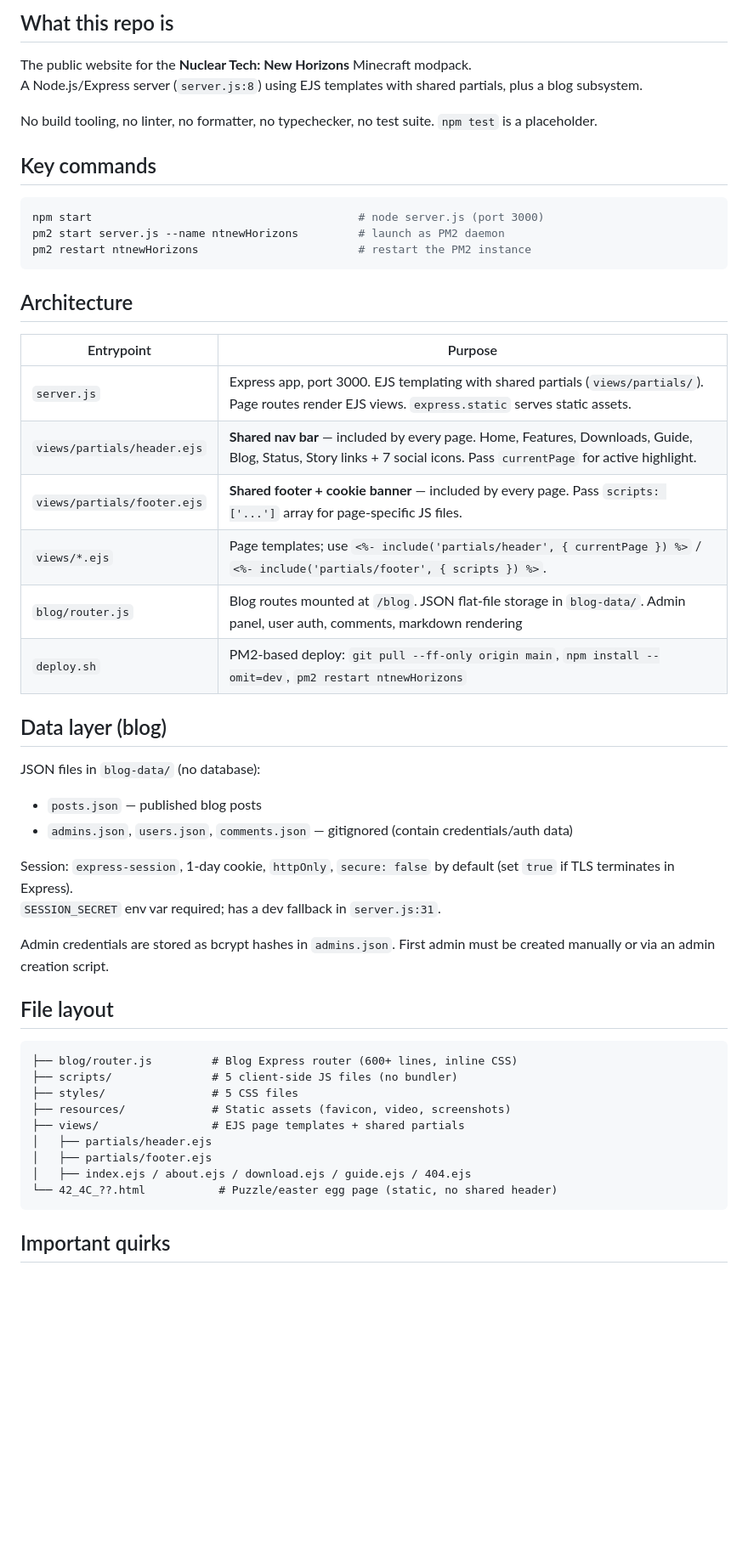
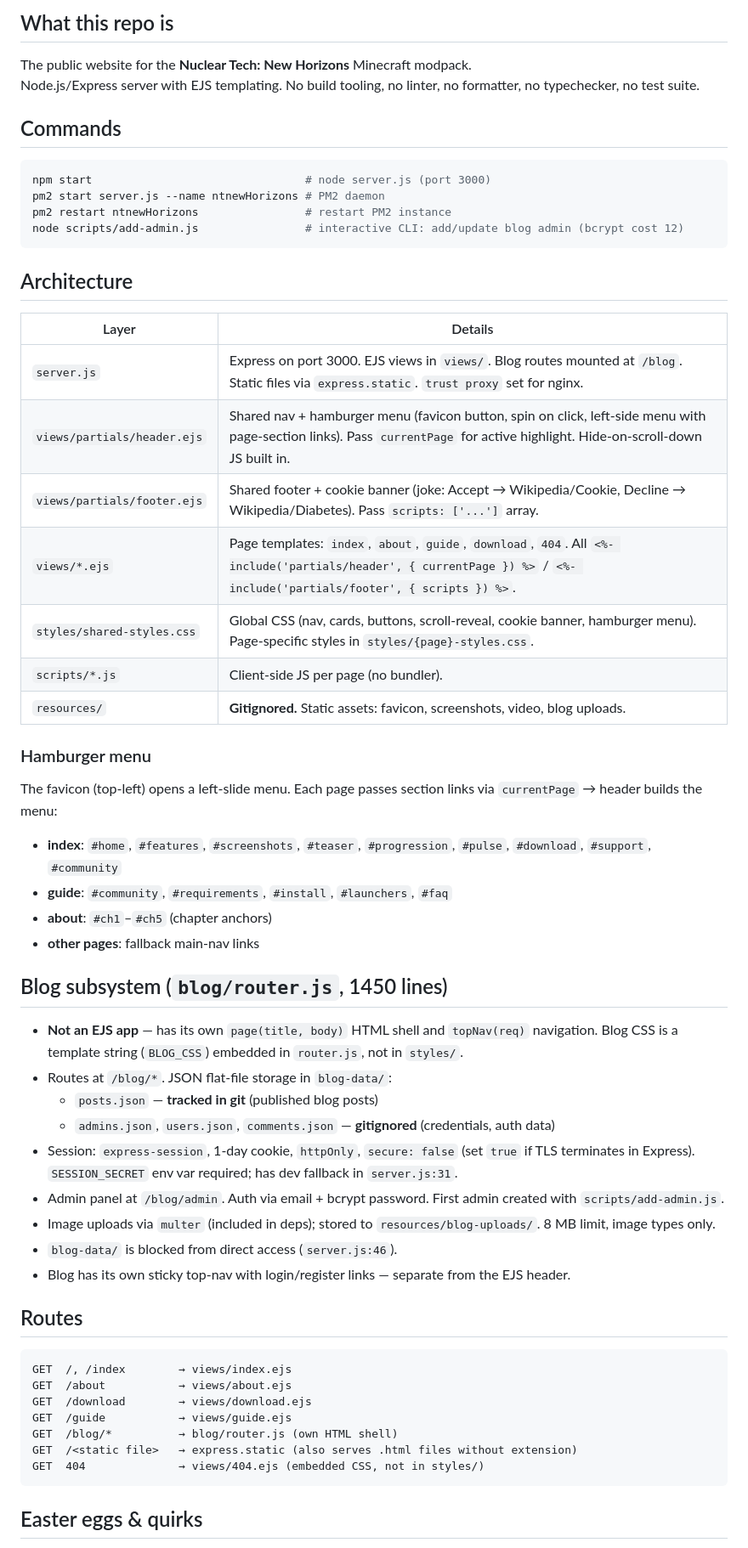
Before and after one commit to NTNewHorizons/NTNewHorizons.github.io, a Markdown page: AGENTS.md, the part around one of its changes. Shown at 85% size. Rendered like a GitHub page; blank space fills up the shorter version.

Commit message:
vibecoding sucks but i still use it

````diff
--- a/AGENTS.md
+++ b/AGENTS.md
@@ -3,53 +3,60 @@
 ## What this repo is
 
 The public website for the **Nuclear Tech: New Horizons** Minecraft modpack.
-A Node.js/Express server (`server.js:8`) using EJS templates with shared partials, plus a blog subsystem.
+Node.js/Express server with EJS templating. No build tooling, no linter, no formatter, no typechecker, no test suite.
 
-No build tooling, no linter, no formatter, no typechecker, no test suite. `npm test` is a placeholder.
-
-## Key commands
+## Commands
 
 ```sh
-npm start                                        # node server.js (port 3000)
-pm2 start server.js --name ntnewHorizons         # launch as PM2 daemon
-pm2 restart ntnewHorizons                        # restart the PM2 instance
+npm start                                # node server.js (port 3000)
+pm2 start server.js --name ntnewHorizons # PM2 daemon
+pm2 restart ntnewHorizons                # restart PM2 instance
+node scripts/add-admin.js                # interactive CLI: add/update blog admin (bcrypt cost 12)
 ```
 
 ## Architecture
 
-| Entrypoint | Purpose |
+| Layer | Details |
 |---|---|
-| `server.js` | Express app, port 3000. EJS templating with shared partials (`views/partials/`). Page routes render EJS views. `express.static` serves static assets. |
-| `views/partials/header.ejs` | **Shared nav bar** — included by every page. Home, Features, Downloads, Guide, Blog, Status, Story links + 7 social icons. Pass `currentPage` for active highlight. |
-| `views/partials/footer.ejs` | **Shared footer + cookie banner** — included by every page. Pass `scripts: ['...']` array for page-specific JS files. |
-| `views/*.ejs` | Page templates; use `<%- include('partials/header', { currentPage }) %>` / `<%- include('partials/footer', { scripts }) %>`. |
-| `blog/router.js` | Blog routes mounted at `/blog`. JSON flat-file storage in `blog-data/`. Admin panel, user auth, comments, markdown rendering |
-| `deploy.sh` | PM2-based deploy: `git pull --ff-only origin main`, `npm install --omit=dev`, `pm2 restart ntnewHorizons` |
+| `server.js` | Express on port 3000. EJS views in `views/`. Blog routes mounted at `/blog`. Static files via `express.static`. `trust proxy` set for nginx. |
+| `views/partials/header.ejs` | Shared nav + hamburger menu (favicon button, spin on click, left-side menu with page-section links). Pass `currentPage` for active highlight. Hide-on-scroll-down JS built in. |
+| `views/partials/footer.ejs` | Shared footer + cookie banner (joke: Accept → Wikipedia/Cookie, Decline → Wikipedia/Diabetes). Pass `scripts: ['...']` array. |
+| `views/*.ejs` | Page templates: `index`, `about`, `guide`, `download`, `404`. All `<%- include('partials/header', { currentPage }) %>` / `<%- include('partials/footer', { scripts }) %>`. |
+| `styles/shared-styles.css` | Global CSS (nav, cards, buttons, scroll-reveal, cookie banner, hamburger menu). Page-specific styles in `styles/{page}-styles.css`. |
+| `scripts/*.js` | Client-side JS per page (no bundler). |
+| `resources/` | **Gitignored.** Static assets: favicon, screenshots, video, blog uploads. |
 
-## Data layer (blog)
+### Hamburger menu
 
-JSON files in `blog-data/` (no database):
-- `posts.json` — published blog posts
-- `admins.json`, `users.json`, `comments.json` — gitignored (contain credentials/auth data)
+The favicon (top-left) opens a left-slide menu. Each page passes section links via `currentPage` → header builds the menu:
+- **index**: `#home`, `#features`, `#screenshots`, `#teaser`, `#progression`, `#pulse`, `#download`, `#support`, `#community`
+- **guide**: `#community`, `#requirements`, `#install`, `#launchers`, `#faq`
+- **about**: `#ch1`–`#ch5` (chapter anchors)
+- **other pages**: fallback main-nav links
 
-Session: `express-session`, 1-day cookie, `httpOnly`, `secure: false` by default (set `true` if TLS terminates in Express).
-`SESSION_SECRET` env var required; has a dev fallback in `server.js:31`.
+## Blog subsystem (`blog/router.js`, 1450 lines)
 
-Admin credentials are stored as bcrypt hashes in `admins.json`. First admin must be created manually or via an admin creation script.
+- **Not an EJS app** — has its own `page(title, body)` HTML shell and `topNav(req)` navigation. Blog CSS is a template string (`BLOG_CSS`) embedded in `router.js`, not in `styles/`.
+- Routes at `/blog/*`. JSON flat-file storage in `blog-data/`:
+  - `posts.json` — **tracked in git** (published blog posts)
+  - `admins.json`, `users.json`, `comments.json` — **gitignored** (credentials, auth data)
+- Session: `express-session`, 1-day cookie, `httpOnly`, `secure: false` (set `true` if TLS terminates in Express). `SESSION_SECRET` env var required; has dev fallback in `server.js:31`.
+- Admin panel at `/blog/admin`. Auth via email + bcrypt password. First admin created with `scripts/add-admin.js`.
+- Image uploads via `multer` (included in deps); stored to `resources/blog-uploads/`. 8 MB limit, image types only.
+- `blog-data/` is blocked from direct access (`server.js:46`).
+- Blog has its own sticky top-nav with login/register links — separate from the EJS header.
 
-## File layout
+## Routes
 
 ```
-├── blog/router.js         # Blog Express router (600+ lines, inline CSS)
-├── scripts/               # 5 client-side JS files (no bundler)
-├── styles/                # 5 CSS files
-├── resources/             # Static assets (favicon, video, screenshots)
-├── views/                 # EJS page templates + shared partials
-│   ├── partials/header.ejs
-│   ├── partials/footer.ejs
-│   ├── index.ejs / about.ejs / download.ejs / guide.ejs / 404.ejs
-└── 42_4C_??.html           # Puzzle/easter egg page (static, no shared header)
+GET  /, /index        → views/index.ejs
+GET  /about           → views/about.ejs
+GET  /download        → views/download.ejs
+GET  /guide           → views/guide.ejs
+GET  /blog/*          → blog/router.js (own HTML shell)
+GET  /<static file>   → express.static (also serves .html files without extension)
+GET  404              → views/404.ejs (embedded CSS, not in styles/)
 ```
 
-## Important quirks
+## Easter eggs & quirks
 
````
Also changed, not shown: other parts of AGENTS.md (+11 -12 lines).
